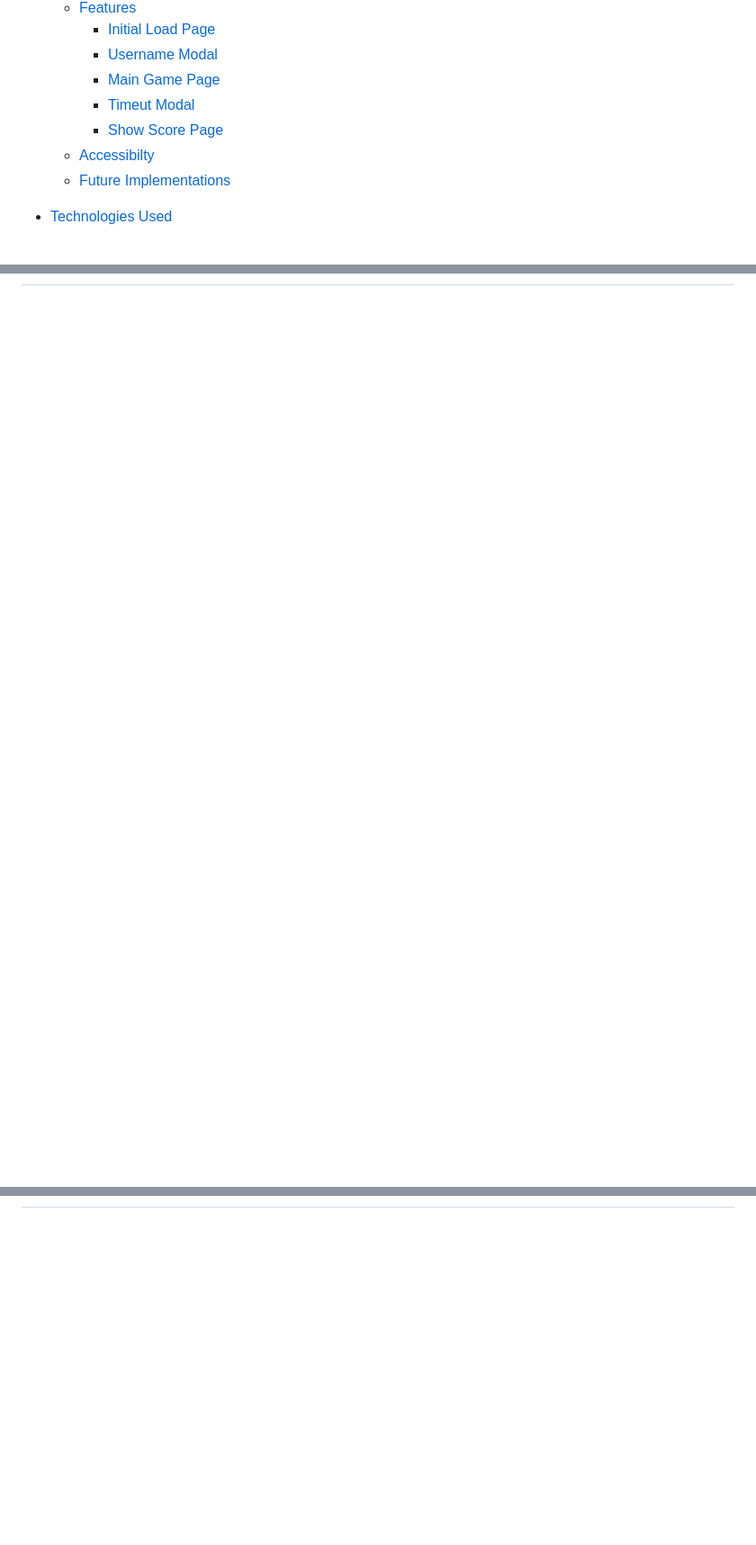
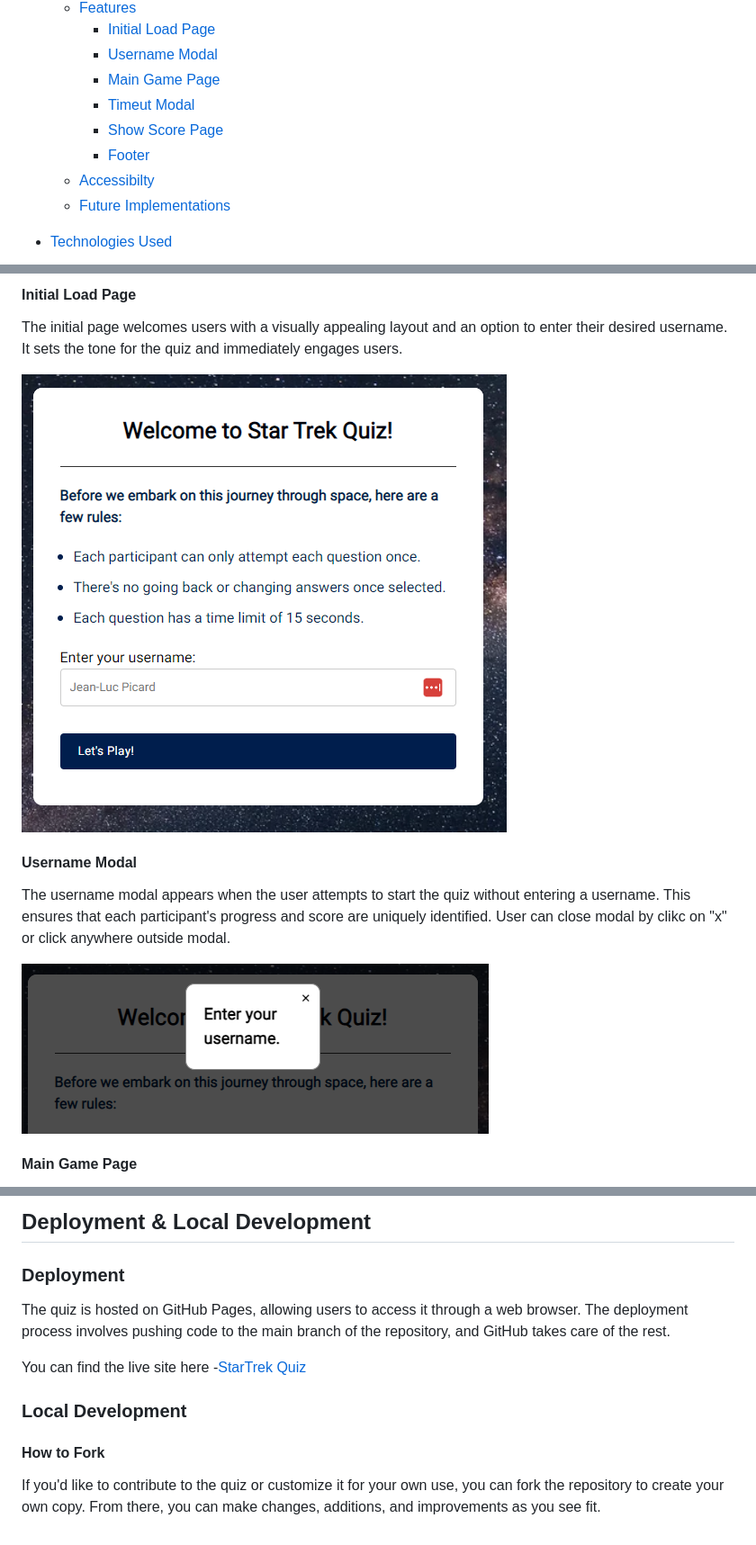
Before and after one commit to matus42/StarTrek-Quiz, a Markdown page: README.md, 3 parts joined by grey strips. Shown: that part at 90% size. GitHub-like rendering; pictures changed too: documentation/design/initial-load.png (added), documentation/design/username-modal.png (added); blank space fills up the shorter version.

Commit message:
Add readme technolofies used and deployment

```diff
--- a/README.md
+++ b/README.md
@@ -28,6 +28,7 @@ The Star Trek: The Next Generation Quiz is a fun and interactive web-based quiz
      * [Main Game Page](#Main-Game-Page)
      * [Timeut Modal](#Timeout-Modal)
      * [Show Score Page](#Show-Score-Page)
+     * [Footer](#Footer)
   * [Accessibilty](#Accessibilty)
   * [Future Implementations](#Future-Implementations)
 
@@ -95,0 +126,14 @@ The primary goal is to create an engaging and visually pleasing quiz game that t
+#### Initial Load Page
+
+The initial page welcomes users with a visually appealing layout and an option to enter their desired username. It sets the tone for the quiz and immediately engages users.
+
+![Initial Load Page](/documentation/design/initial-load.png)
+
+#### Username Modal
+
+The username modal appears when the user attempts to start the quiz without entering a username. This ensures that each participant's progress and score are uniquely identified. User can close modal by clikc on "x" or click anywhere outside modal.
+
+![Username Modal](/documentation/design/username-modal.png)
+
+#### Main Game Page
+
@@ -95,0 +192,13 @@ The primary goal is to create an engaging and visually pleasing quiz game that t
+## Deployment & Local Development
+
+### Deployment
+
+The quiz is hosted on GitHub Pages, allowing users to access it through a web browser. The deployment process involves pushing code to the main branch of the repository, and GitHub takes care of the rest.
+
+You can find the live site here -[StarTrek Quiz](https://matus42.github.io/StarTrek-Quiz/)
+
+### Local Development
+
+#### How to Fork
+
+If you'd like to contribute to the quiz or customize it for your own use, you can fork the repository to create your own copy. From there, you can make changes, additions, and improvements as you see fit.
```
Also changed, not shown: other parts of README.md (+81 -0 lines), documentation/design/footer.png (added), documentation/design/main-game-page.png (added), documentation/design/show-score.png (added), documentation/design/timeout-modal.png (added), 1 other file.
